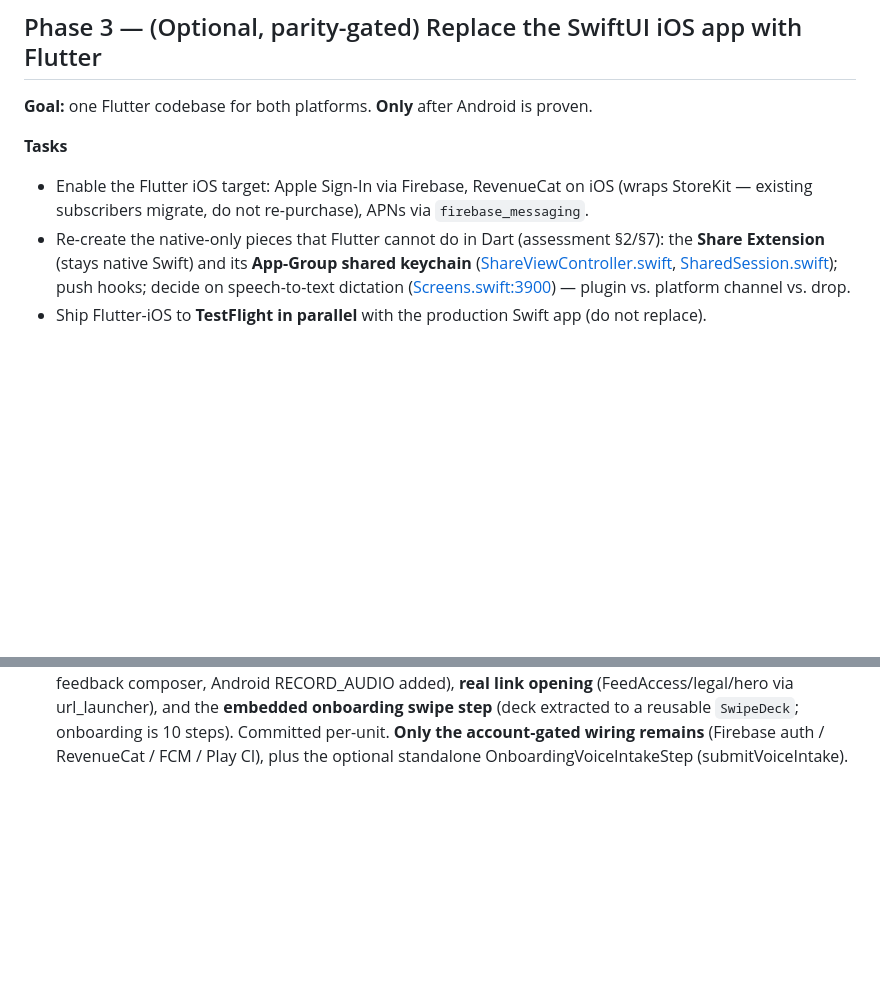
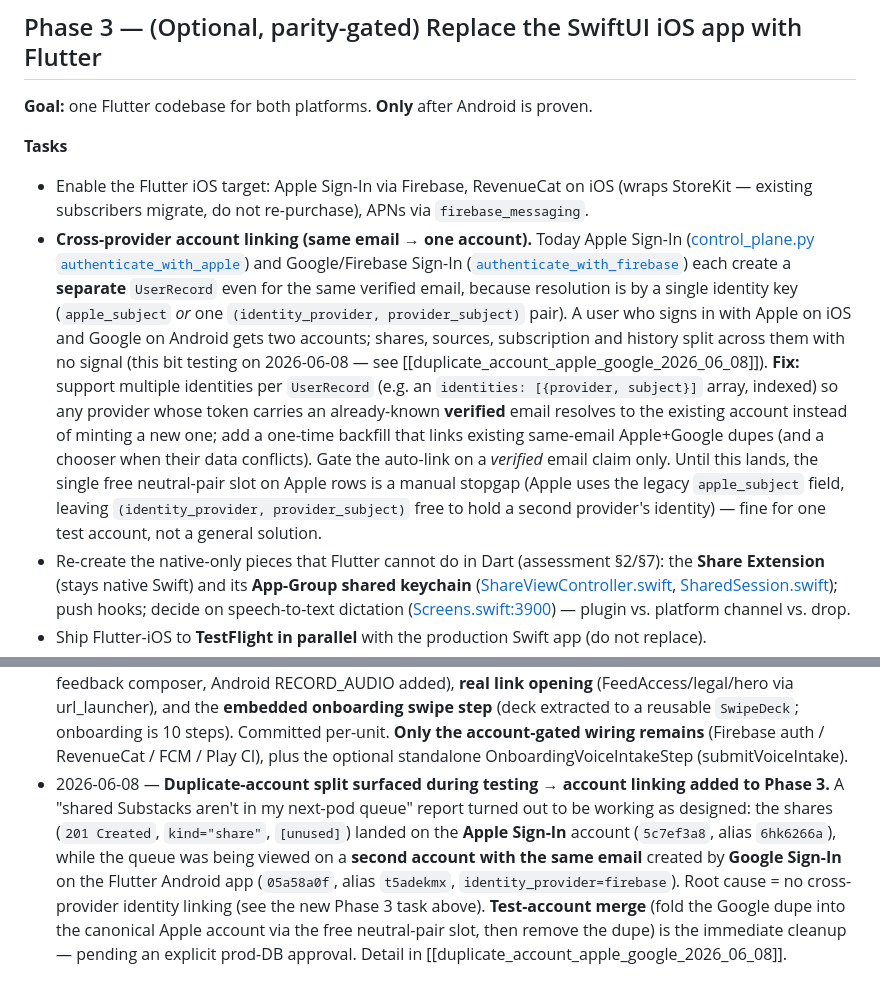
Before and after one commit to TheAntelope/Newsletter-pod, a Markdown page: docs/flutter-migration-plan.md, 2 parts joined by grey strips. GitHub-like rendering; blank space fills up the shorter version.

Commit message:
docs(flutter): add cross-provider account linking to Phase 3
Surfaced while debugging a "shared Substacks aren't in my next-pod
queue" report: the shares worked (201, kind="share", unused in queue)
but landed on the Apple Sign-In account, while the queue was viewed on a
second same-email account created by Google Sign-In on the Flutter
Android app. Root cause is no cross-provider identity linking — Apple
and Google sign-in mint separate UserRecords for the same verified
email. Documents the fix (multiple identities per user + same-email
auto-link + dupe backfill) as a Phase 3 task and logs the finding.

Co-Authored-By: Claude Opus 4.8 <noreply@anthropic.com>

```diff
--- a/docs/flutter-migration-plan.md
+++ b/docs/flutter-migration-plan.md
@@ -148,6 +148,21 @@ reconciles RC and ASN subscription state without double-counting.
 **Tasks**
 - Enable the Flutter iOS target: Apple Sign-In via Firebase, RevenueCat on iOS (wraps
   StoreKit — existing subscribers migrate, do not re-purchase), APNs via `firebase_messaging`.
+- **Cross-provider account linking (same email → one account).** Today Apple Sign-In
+  ([control_plane.py `authenticate_with_apple`](../newsletter_pod/control_plane.py#L274)) and
+  Google/Firebase Sign-In ([`authenticate_with_firebase`](../newsletter_pod/control_plane.py#L293))
+  each create a **separate** `UserRecord` even for the same verified email, because resolution is
+  by a single identity key (`apple_subject` *or* one `(identity_provider, provider_subject)` pair).
+  A user who signs in with Apple on iOS and Google on Android gets two accounts; shares, sources,
+  subscription and history split across them with no signal (this bit testing on 2026-06-08 —
+  see [[duplicate_account_apple_google_2026_06_08]]). **Fix:** support multiple identities per
+  `UserRecord` (e.g. an `identities: [{provider, subject}]` array, indexed) so any provider whose
+  token carries an already-known **verified** email resolves to the existing account instead of
+  minting a new one; add a one-time backfill that links existing same-email Apple+Google dupes
+  (and a chooser when their data conflicts). Gate the auto-link on a *verified* email claim only.
+  Until this lands, the single free neutral-pair slot on Apple rows is a manual stopgap (Apple
+  uses the legacy `apple_subject` field, leaving `(identity_provider, provider_subject)` free to
+  hold a second provider's identity) — fine for one test account, not a general solution.
 - Re-create the native-only pieces that Flutter cannot do in Dart (assessment §2/§7):
   the **Share Extension** (stays native Swift) and its **App-Group shared keychain**
   ([ShareViewController.swift](../ios/NewsletterPodShareExtension/ShareViewController.swift),
@@ -314,3 +329,13 @@ _(Update as work proceeds.)_
   onboarding swipe step** (deck extracted to a reusable `SwipeDeck`; onboarding is 10 steps).
   Committed per-unit. **Only the account-gated wiring remains** (Firebase auth / RevenueCat /
   FCM / Play CI), plus the optional standalone OnboardingVoiceIntakeStep (submitVoiceIntake).
+- 2026-06-08 — **Duplicate-account split surfaced during testing → account linking added to
+  Phase 3.** A "shared Substacks aren't in my next-pod queue" report turned out to be working
+  as designed: the shares (`201 Created`, `kind="share"`, `[unused]`) landed on the **Apple
+  Sign-In** account (`5c7ef3a8`, alias `6hk6266a`), while the queue was being viewed on a
+  **second account with the same email** created by **Google Sign-In** on the Flutter Android
+  app (`05a58a0f`, alias `t5adekmx`, `identity_provider=firebase`). Root cause = no
+  cross-provider identity linking (see the new Phase 3 task above). **Test-account merge**
+  (fold the Google dupe into the canonical Apple account via the free neutral-pair slot, then
+  remove the dupe) is the immediate cleanup — pending an explicit prod-DB approval. Detail in
+  [[duplicate_account_apple_google_2026_06_08]].
```
